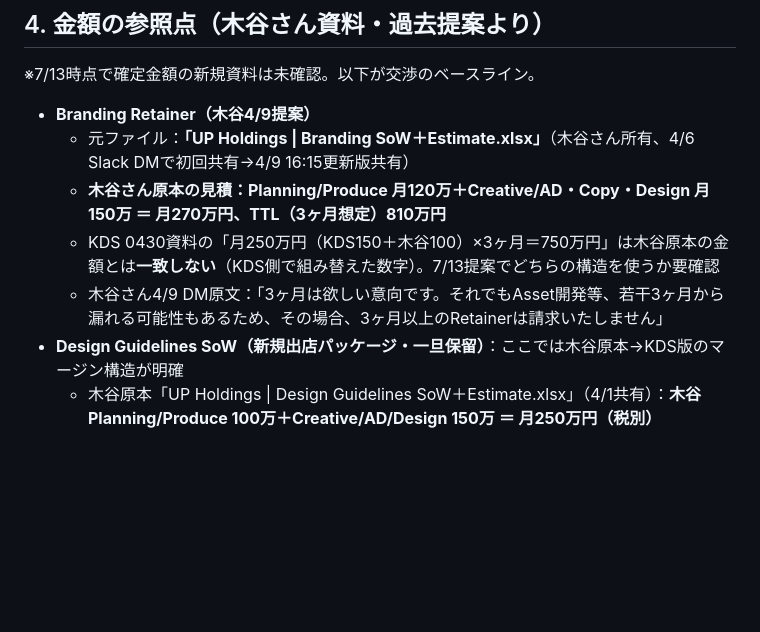
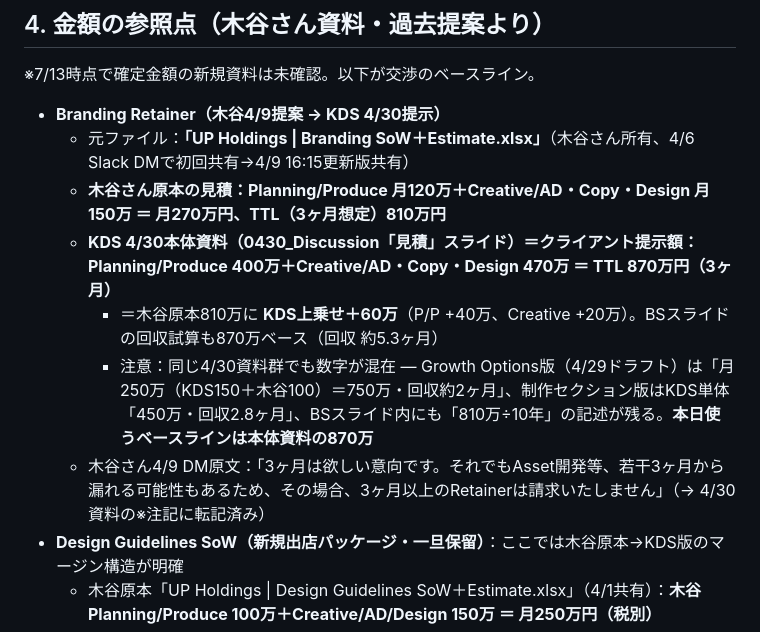
Before and after one commit to thingsright/kirikiziamu, a Markdown page: docs/UP_Holdings_クリエイティブフェーズ提案まとめ_20260713.md, the part around the change. Drawn GitHub-style; blank space fills up the shorter version.

Commit message:
Retainer金額を4/30本体資料の870万円に訂正（750万は旧ドラフトの数字）
Co-Authored-By: Claude Fable 5 <noreply@anthropic.com>
Claude-Session: https://claude.ai/code/session_01JBU615VaxCn55hKS1XmUve

```diff
--- a/docs/UP_Holdings_クリエイティブフェーズ提案まとめ_20260713.md
+++ b/docs/UP_Holdings_クリエイティブフェーズ提案まとめ_20260713.md
@@ -51,11 +51,13 @@
 
 ※7/13時点で確定金額の新規資料は未確認。以下が交渉のベースライン。
 
-- **Branding Retainer（木谷4/9提案）**
+- **Branding Retainer（木谷4/9提案 → KDS 4/30提示）**
   - 元ファイル：**「UP Holdings | Branding SoW＋Estimate.xlsx」**（木谷さん所有、4/6 Slack DMで初回共有→4/9 16:15更新版共有）
   - **木谷さん原本の見積：Planning/Produce 月120万＋Creative/AD・Copy・Design 月150万 ＝ 月270万円、TTL（3ヶ月想定）810万円**
-  - KDS 0430資料の「月250万円（KDS150＋木谷100）×3ヶ月＝750万円」は木谷原本の金額とは**一致しない**（KDS側で組み替えた数字）。7/13提案でどちらの構造を使うか要確認
-  - 木谷さん4/9 DM原文：「3ヶ月は欲しい意向です。それでもAsset開発等、若干3ヶ月から漏れる可能性もあるため、その場合、3ヶ月以上のRetainerは請求いたしません」
+  - **KDS 4/30本体資料（0430_Discussion「見積」スライド）＝クライアント提示額：Planning/Produce 400万＋Creative/AD・Copy・Design 470万 ＝ TTL 870万円（3ヶ月）**
+    - ＝木谷原本810万に **KDS上乗せ＋60万**（P/P +40万、Creative +20万）。BSスライドの回収試算も870万ベース（回収 約5.3ヶ月）
+    - 注意：同じ4/30資料群でも数字が混在 — Growth Options版（4/29ドラフト）は「月250万（KDS150＋木谷100）＝750万・回収約2ヶ月」、制作セクション版はKDS単体「450万・回収2.8ヶ月」、BSスライド内にも「810万÷10年」の記述が残る。**本日使うベースラインは本体資料の870万**
+  - 木谷さん4/9 DM原文：「3ヶ月は欲しい意向です。それでもAsset開発等、若干3ヶ月から漏れる可能性もあるため、その場合、3ヶ月以上のRetainerは請求いたしません」（→ 4/30資料の※注記に転記済み）
 - **Design Guidelines SoW（新規出店パッケージ・一旦保留）**：ここでは木谷原本→KDS版のマージン構造が明確
   - 木谷原本「UP Holdings | Design Guidelines SoW＋Estimate.xlsx」（4/1共有）：**木谷Planning/Produce 100万＋Creative/AD/Design 150万 ＝ 月250万円（税別）**
   - KDS版「UP Holdings | Design Guidelines SoW＋Estimate (KDS)」（4/2作成、Google Sheets）：**Planning/Produce 150万＋Creative/AD/Design 250万 ＝ 月400万円（税別）**（＝KDSマージン＋150万/月）
```
